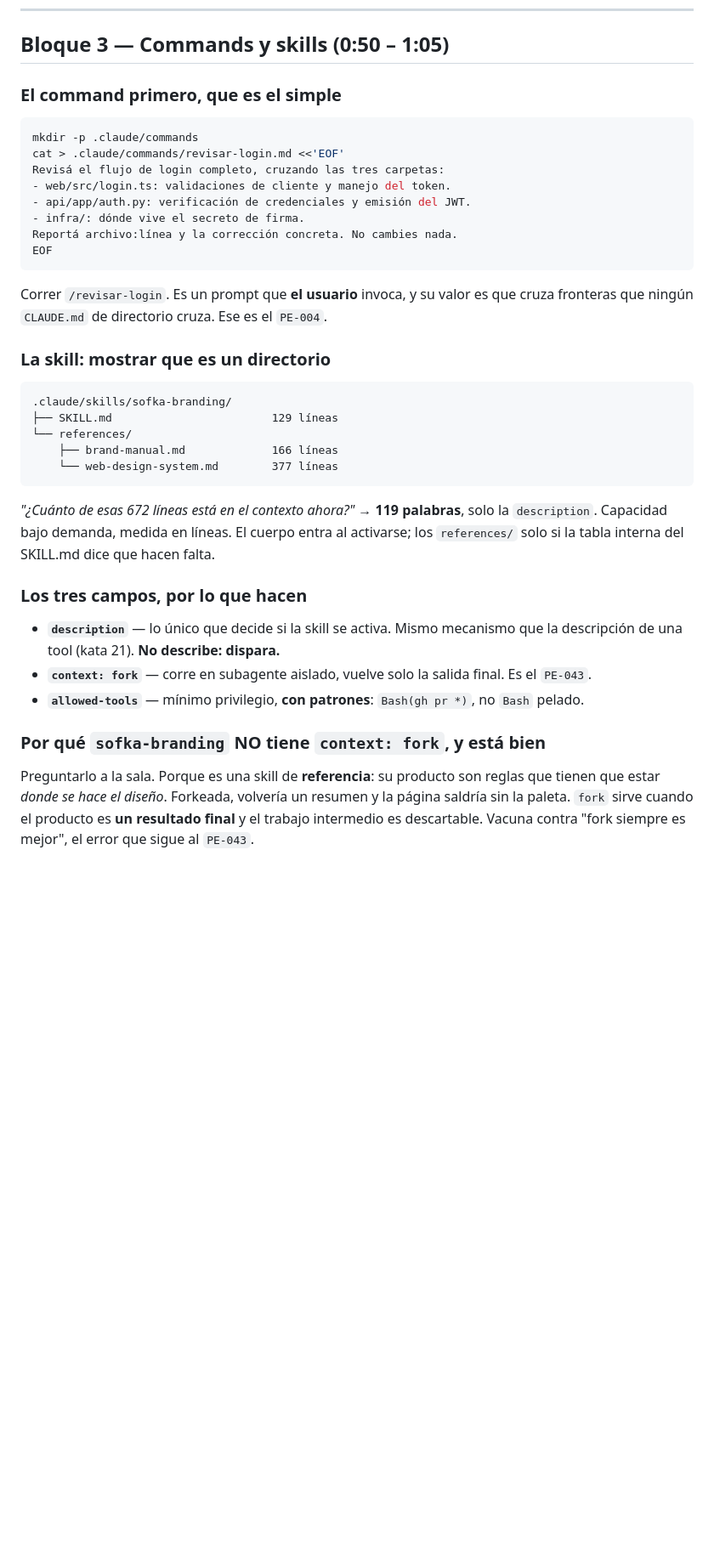
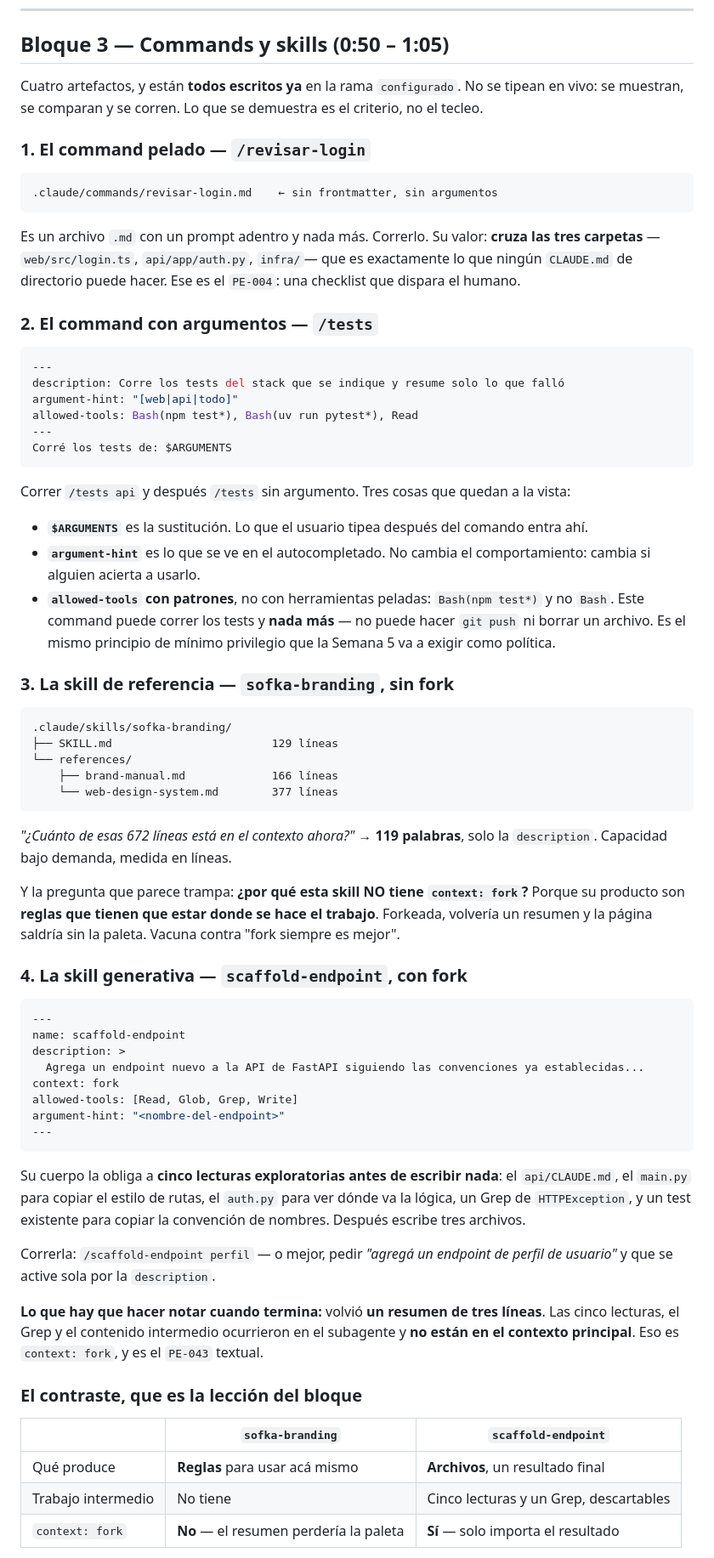
Before and after one commit to JostinAlvaradoS/demo-s3, a Markdown page: .instructor/GUION.md, the part around one of its changes. Shown at 85% size. Rendered like a GitHub page; blank space fills up the shorter version.

Commit message:
Agrega command con argumentos y skill con context fork, y el contraste entre las dos skills

````diff
--- a/.instructor/GUION.md
+++ b/.instructor/GUION.md
@@ -202,23 +202,40 @@ de contenido → tres archivos de regla con su `paths`).
 
 ## Bloque 3 — Commands y skills (0:50 – 1:05)
 
-### El command primero, que es el simple
+Cuatro artefactos, y están **todos escritos ya** en la rama `configurado`. No se tipean en vivo: se
+muestran, se comparan y se corren. Lo que se demuestra es el criterio, no el tecleo.
 
-```bash
-mkdir -p .claude/commands
-cat > .claude/commands/revisar-login.md <<'EOF'
-Revisá el flujo de login completo, cruzando las tres carpetas:
-- web/src/login.ts: validaciones de cliente y manejo del token.
-- api/app/auth.py: verificación de credenciales y emisión del JWT.
-- infra/: dónde vive el secreto de firma.
-Reportá archivo:línea y la corrección concreta. No cambies nada.
-EOF
+### 1. El command pelado — `/revisar-login`
+
+```
+.claude/commands/revisar-login.md    ← sin frontmatter, sin argumentos
 ```
 
-Correr `/revisar-login`. Es un prompt que **el usuario** invoca, y su valor es que cruza fronteras
-que ningún `CLAUDE.md` de directorio cruza. Ese es el `PE-004`.
+Es un archivo `.md` con un prompt adentro y nada más. Correrlo. Su valor: **cruza las tres
+carpetas** —`web/src/login.ts`, `api/app/auth.py`, `infra/`— que es exactamente lo que ningún
+`CLAUDE.md` de directorio puede hacer. Ese es el `PE-004`: una checklist que dispara el humano.
 
-### La skill: mostrar que es un directorio
+### 2. El command con argumentos — `/tests`
+
+```yaml
+---
+description: Corre los tests del stack que se indique y resume solo lo que falló
+argument-hint: "[web|api|todo]"
+allowed-tools: Bash(npm test*), Bash(uv run pytest*), Read
+---
+Corré los tests de: $ARGUMENTS
+```
+
+Correr `/tests api` y después `/tests` sin argumento. Tres cosas que quedan a la vista:
+
+- **`$ARGUMENTS`** es la sustitución. Lo que el usuario tipea después del comando entra ahí.
+- **`argument-hint`** es lo que se ve en el autocompletado. No cambia el comportamiento: cambia si
+  alguien acierta a usarlo.
+- **`allowed-tools` con patrones**, no con herramientas peladas: `Bash(npm test*)` y no `Bash`. Este
+  command puede correr los tests y **nada más** — no puede hacer `git push` ni borrar un archivo.
+  Es el mismo principio de mínimo privilegio que la Semana 5 va a exigir como política.
+
+### 3. La skill de referencia — `sofka-branding`, sin fork
 
 ```
 .claude/skills/sofka-branding/
@@ -229,19 +246,42 @@ que ningún `CLAUDE.md` de directorio cruza. Ese es el `PE-004`.
 ```
 
 *"¿Cuánto de esas 672 líneas está en el contexto ahora?"* → **119 palabras**, solo la `description`.
-Capacidad bajo demanda, medida en líneas. El cuerpo entra al activarse; los `references/` solo si la
-tabla interna del SKILL.md dice que hacen falta.
+Capacidad bajo demanda, medida en líneas.
 
-### Los tres campos, por lo que hacen
+Y la pregunta que parece trampa: **¿por qué esta skill NO tiene `context: fork`?** Porque su
+producto son **reglas que tienen que estar donde se hace el trabajo**. Forkeada, volvería un resumen
+y la página saldría sin la paleta. Vacuna contra "fork siempre es mejor".
 
-- **`description`** — lo único que decide si la skill se activa. Mismo mecanismo que la descripción
-  de una tool (kata 21). **No describe: dispara.**
-- **`context: fork`** — corre en subagente aislado, vuelve solo la salida final. Es el `PE-043`.
-- **`allowed-tools`** — mínimo privilegio, **con patrones**: `Bash(gh pr *)`, no `Bash` pelado.
+### 4. La skill generativa — `scaffold-endpoint`, con fork
 
-### Por qué `sofka-branding` NO tiene `context: fork`, y está bien
+```yaml
+---
+name: scaffold-endpoint
+description: >
+  Agrega un endpoint nuevo a la API de FastAPI siguiendo las convenciones ya establecidas...
+context: fork
+allowed-tools: [Read, Glob, Grep, Write]
+argument-hint: "<nombre-del-endpoint>"
+---
+```
 
-Preguntarlo a la sala. Porque es una skill de **referencia**: su producto son reglas que tienen que
-estar *donde se hace el diseño*. Forkeada, volvería un resumen y la página saldría sin la paleta.
-`fork` sirve cuando el producto es **un resultado final** y el trabajo intermedio es descartable.
-Vacuna contra "fork siempre es mejor", el error que sigue al `PE-043`.
+Su cuerpo la obliga a **cinco lecturas exploratorias antes de escribir nada**: el `api/CLAUDE.md`,
+el `main.py` para copiar el estilo de rutas, el `auth.py` para ver dónde va la lógica, un Grep de
+`HTTPException`, y un test existente para copiar la convención de nombres. Después escribe tres
+archivos.
+
+Correrla: `/scaffold-endpoint perfil` — o mejor, pedir *"agregá un endpoint de perfil de usuario"* y
+que se active sola por la `description`.
+
+**Lo que hay que hacer notar cuando termina:** volvió **un resumen de tres líneas**. Las cinco
+lecturas, el Grep y el contenido intermedio ocurrieron en el subagente y **no están en el contexto
+principal**. Eso es `context: fork`, y es el `PE-043` textual.
+
+### El contraste, que es la lección del bloque
+
+| | `sofka-branding` | `scaffold-endpoint` |
+|---|---|---|
+| Qué produce | **Reglas** para usar acá mismo | **Archivos**, un resultado final |
+| Trabajo intermedio | No tiene | Cinco lecturas y un Grep, descartables |
+| `context: fork` | **No** — el resumen perdería la paleta | **Sí** — solo importa el resultado |
+
````
Also changed, not shown: other parts of .instructor/GUION.md (+9 -0 lines), .claude/commands/tests.md (added, +16 -0 lines), 1 other file.
